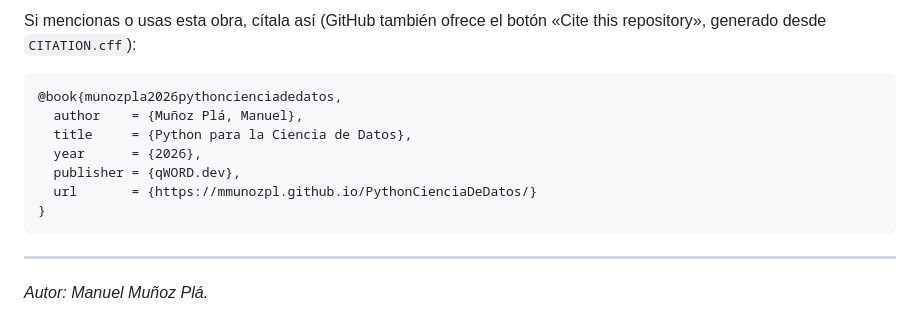
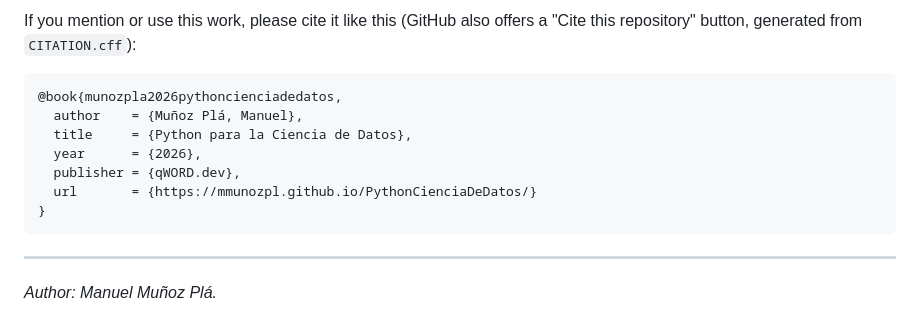
Before and after one commit to mmunozpl/PythonCienciaDeDatos, a Markdown page: README.md, the part around one of its changes. GitHub-like rendering.

Commit message:
README bilingüe: README.md en inglés, LEEME.md en español
Mismo contenido en ambos, enlazados entre sí; sin cambios de fondo respecto
al README anterior (que ya usaba pyproject.toml + uv.lock).

````diff
--- a/README.md
+++ b/README.md
@@ -94,6 +98,6 @@ no están cubiertos por la licencia de esta obra.
 
-Si mencionas o usas esta obra, cítala así (GitHub también ofrece el botón
-«Cite this repository», generado desde `CITATION.cff`):
+If you mention or use this work, please cite it like this (GitHub also offers
+a "Cite this repository" button, generated from `CITATION.cff`):
 
 ```bibtex
 @book{munozpla2026pythoncienciadedatos,
@@ -107,4 +111,4 @@ Si mencionas o usas esta obra, cítala así (GitHub también ofrece el botón
 
 ---
 
-*Autor: Manuel Muñoz Plá.*
+*Author: Manuel Muñoz Plá.*
````
Also changed, not shown: other parts of README.md (+58 -54 lines), LEEME.md (added, +112 -0 lines).
